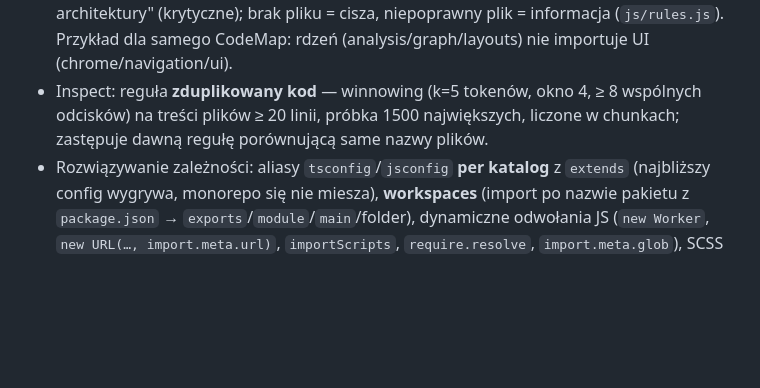
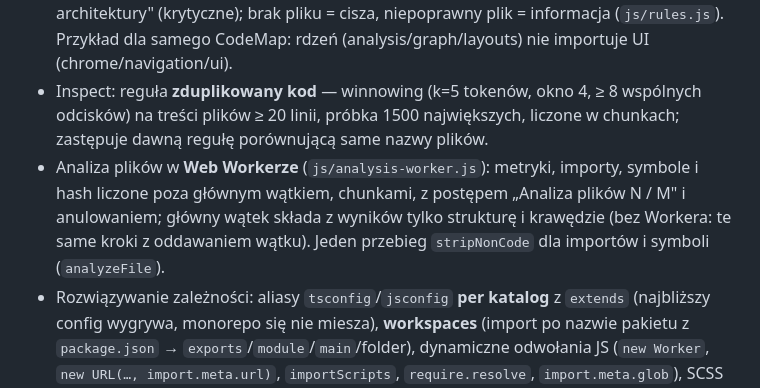
Before and after one commit to RaCzKoViC/CodeMap, a Markdown page: CHANGELOG.md, the part around the change. GitHub-like rendering; blank space fills up the shorter version.

Commit message:
docs: analiza w Web Workerze w ROADMAP i CHANGELOG
Co-Authored-By: Claude Fable 5.1 <noreply@anthropic.com>

```diff
--- a/CHANGELOG.md
+++ b/CHANGELOG.md
@@ -20,6 +20,10 @@ Faza 2 planu rozwoju — głębsza analiza ([docs/ROADMAP.md](docs/ROADMAP.md)).
 - Inspect: reguła **zduplikowany kod** — winnowing (k=5 tokenów, okno 4, ≥ 8 wspólnych odcisków)
   na treści plików ≥ 20 linii, próbka 1500 największych, liczone w chunkach; zastępuje dawną
   regułę porównującą same nazwy plików.
+- Analiza plików w **Web Workerze** (`js/analysis-worker.js`): metryki, importy, symbole i hash liczone
+  poza głównym wątkiem, chunkami, z postępem „Analiza plików N / M" i anulowaniem; główny wątek składa
+  z wyników tylko strukturę i krawędzie (bez Workera: te same kroki z oddawaniem wątku). Jeden przebieg
+  `stripNonCode` dla importów i symboli (`analyzeFile`).
 - Rozwiązywanie zależności: aliasy `tsconfig`/`jsconfig` **per katalog** z `extends` (najbliższy config
   wygrywa, monorepo się nie miesza), **workspaces** (import po nazwie pakietu z `package.json` →
   `exports`/`module`/`main`/folder), dynamiczne odwołania JS (`new Worker`, `new URL(…, import.meta.url)`,
```
Also changed, not shown: docs/ROADMAP.md (+1 -1 lines).
